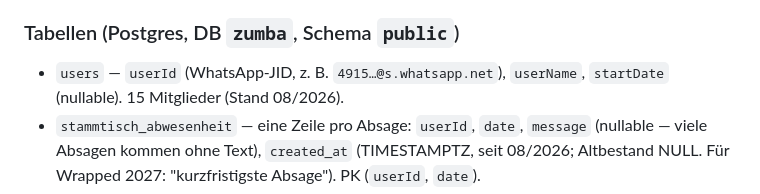
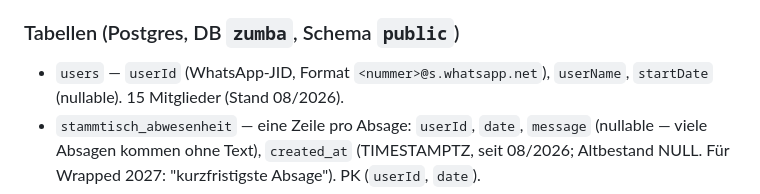
Before and after one commit to Undermyspell/ai, a Markdown page: zumba-bot/knowledge/README.md, the part around the change. GitHub-like rendering.

Commit message:
docs: JID-Beispiel generisch
Co-Authored-By: Claude Fable 5 <noreply@anthropic.com>

```diff
--- a/zumba-bot/knowledge/README.md
+++ b/zumba-bot/knowledge/README.md
@@ -30,7 +30,7 @@ Startdaten von Mitgliedern werden auf frühestens 01.12.2025 geklemmt
 
 ### Tabellen (Postgres, DB `zumba`, Schema `public`)
 
-- `users` — `userId` (WhatsApp-JID, z. B. `4915…@s.whatsapp.net`), `userName`,
+- `users` — `userId` (WhatsApp-JID, Format `<nummer>@s.whatsapp.net`), `userName`,
   `startDate` (nullable). 15 Mitglieder (Stand 08/2026).
 - `stammtisch_abwesenheit` — eine Zeile pro Absage: `userId`, `date`,
   `message` (nullable — viele Absagen kommen ohne Text), `created_at`
```
